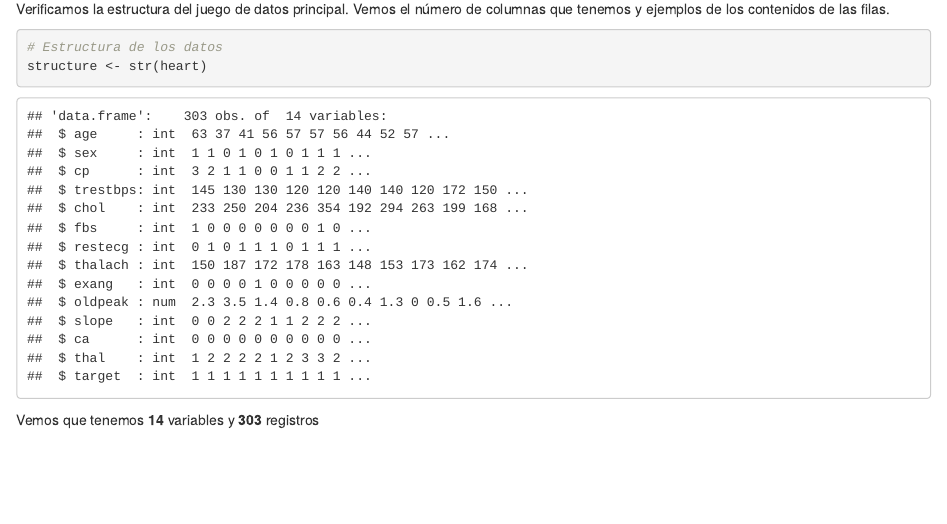
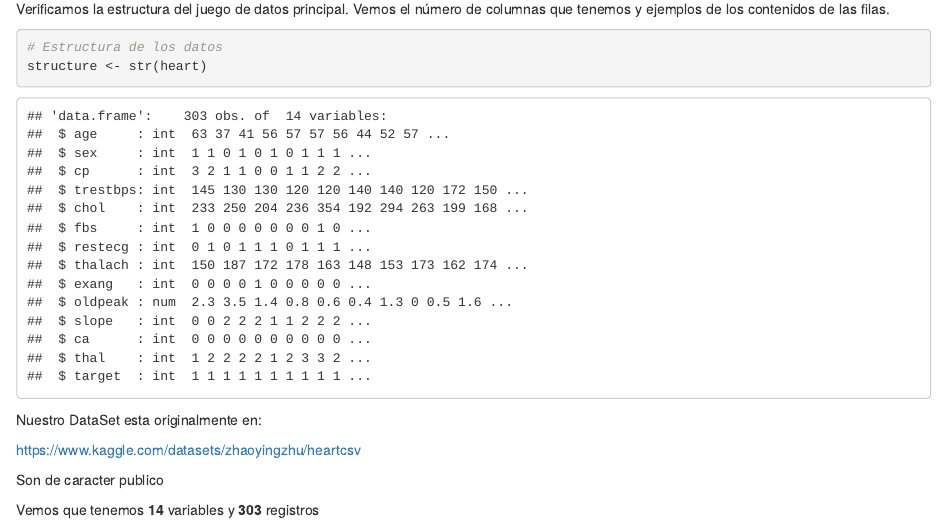
Before and after one commit to UOCACM/PAC2, an R Markdown document (CODIGO/Tipologia_PRA02.Rmd): the page in a window 1100 px wide, from 2180 px down. Rendered offline with R 4.5, knitr and Pandoc, with nearby package versions.

Commit message:
Add files via upload

````diff
--- a/CODIGO/Tipologia_PRA02.Rmd
+++ b/CODIGO/Tipologia_PRA02.Rmd
@@ -110,6 +111,12 @@ Verificamos la estructura del juego de datos principal. Vemos el número de colu
 # Estructura de los datos
 structure <- str(heart)
 ```
+Nuestro DataSet esta originalmente en:
+
+https://www.kaggle.com/datasets/zhaoyingzhu/heartcsv
+
+Son de caracter publico
+
 Vemos que tenemos **14** variables y **303** registros
 
 Revisamos la descripción de las variables contenidas en el fichero y si los tipos de variables se corresponden con las que hemos cargado. Las organizamos lógicamente para darles sentido y construimos un pequeño diccionario de datos utilizando la documentación auxiliar.
````
Also changed, not shown: CODIGO/Tipologia_PRA02.Rmd (3 more changed lines).
